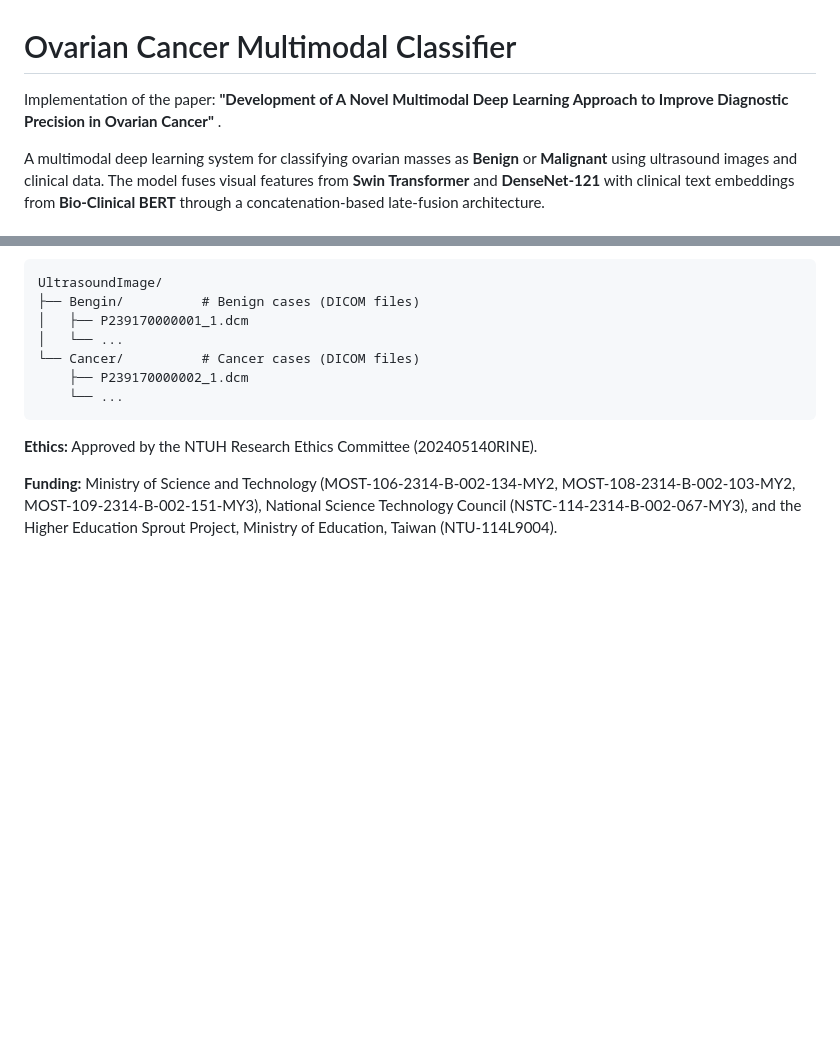
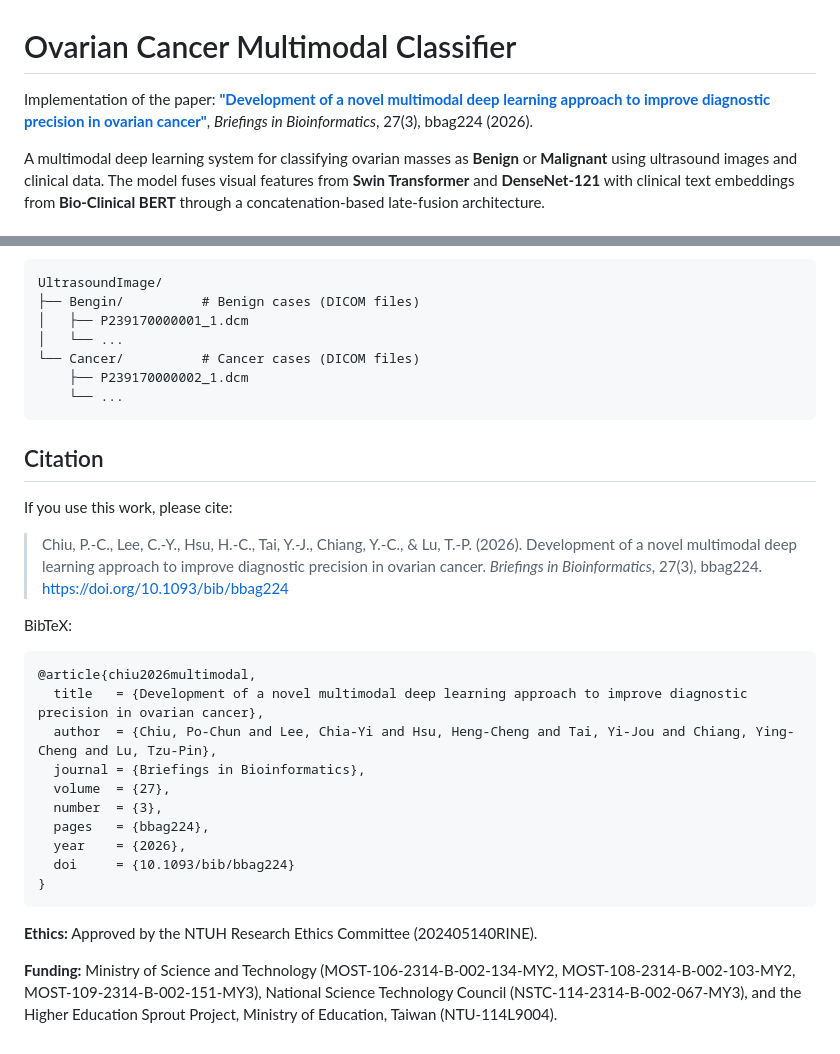
Before and after one commit to Keras870924/OV_Multimodal, a Markdown page: README.md, 2 parts joined by grey strips. Rendered like a GitHub page; blank space fills up the shorter version.

Commit message:
docs: link published paper and add citation section
Reference the Briefings in Bioinformatics publication (DOI 10.1093/bib/bbag224)
so users can cite the work and trace the implementation back to the source.

````diff
--- a/README.md
+++ b/README.md
@@ -1,6 +1,6 @@
 # Ovarian Cancer Multimodal Classifier
 
-Implementation of the paper: **"Development of A Novel Multimodal Deep Learning Approach to Improve Diagnostic Precision in Ovarian Cancer"** .
+Implementation of the paper: [**"Development of a novel multimodal deep learning approach to improve diagnostic precision in ovarian cancer"**](https://doi.org/10.1093/bib/bbag224), *Briefings in Bioinformatics*, 27(3), bbag224 (2026).
 
 A multimodal deep learning system for classifying ovarian masses as **Benign** or **Malignant** using ultrasound images and clinical data. The model fuses visual features from **Swin Transformer** and **DenseNet-121** with clinical text embeddings from **Bio-Clinical BERT** through a concatenation-based late-fusion architecture.
 
@@ -230,6 +230,27 @@ UltrasoundImage/
 ```
 
 
+## Citation
+
+If you use this work, please cite:
+
+> Chiu, P.-C., Lee, C.-Y., Hsu, H.-C., Tai, Y.-J., Chiang, Y.-C., & Lu, T.-P. (2026). Development of a novel multimodal deep learning approach to improve diagnostic precision in ovarian cancer. *Briefings in Bioinformatics*, 27(3), bbag224. https://doi.org/10.1093/bib/bbag224
+
+BibTeX:
+
+```bibtex
+@article{chiu2026multimodal,
+  title   = {Development of a novel multimodal deep learning approach to improve diagnostic precision in ovarian cancer},
+  author  = {Chiu, Po-Chun and Lee, Chia-Yi and Hsu, Heng-Cheng and Tai, Yi-Jou and Chiang, Ying-Cheng and Lu, Tzu-Pin},
+  journal = {Briefings in Bioinformatics},
+  volume  = {27},
+  number  = {3},
+  pages   = {bbag224},
+  year    = {2026},
+  doi     = {10.1093/bib/bbag224}
+}
+```
+
 **Ethics:** Approved by the NTUH Research Ethics Committee (202405140RINE).
 
 **Funding:** Ministry of Science and Technology (MOST-106-2314-B-002-134-MY2, MOST-108-2314-B-002-103-MY2, MOST-109-2314-B-002-151-MY3), National Science Technology Council (NSTC-114-2314-B-002-067-MY3), and the Higher Education Sprout Project, Ministry of Education, Taiwan (NTU-114L9004).
````
